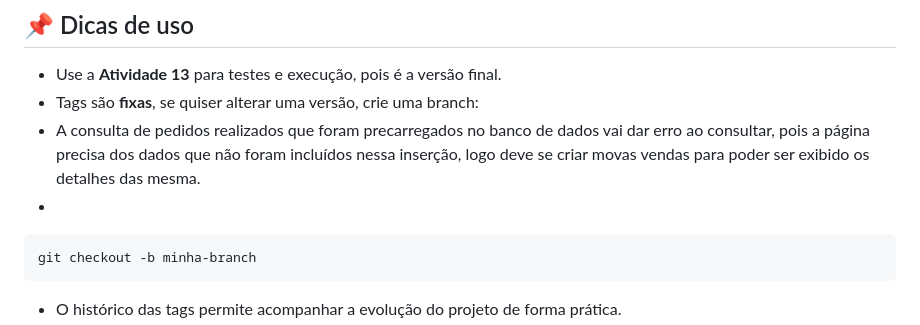
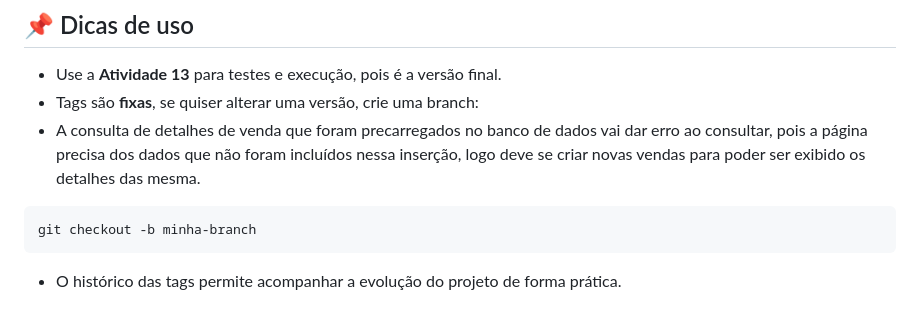
Before and after one commit to ubembem/AulaPW2, a Markdown page: README.md, the part around the change. Rendered like a GitHub page.

````diff
--- a/README.md
+++ b/README.md
@@ -54,8 +54,8 @@ git checkout atividade-5  # substitua pela tag desejada
 
 * Use a **Atividade 13** para testes e execução, pois é a versão final.
 * Tags são **fixas**, se quiser alterar uma versão, crie uma branch:
-* A consulta de pedidos realizados que foram precarregados no banco de dados vai dar erro ao consultar, pois a página precisa dos dados que não foram incluídos nessa inserção, logo deve se criar movas vendas para poder ser exibido os detalhes das mesma.
-*
+* A consulta de detalhes de venda que foram precarregados no banco de dados vai dar erro ao consultar, pois a página precisa dos dados que não foram incluídos nessa inserção, logo deve se criar novas vendas para poder ser exibido os detalhes das mesma.
+
 ```bash
 git checkout -b minha-branch
 ```
````
